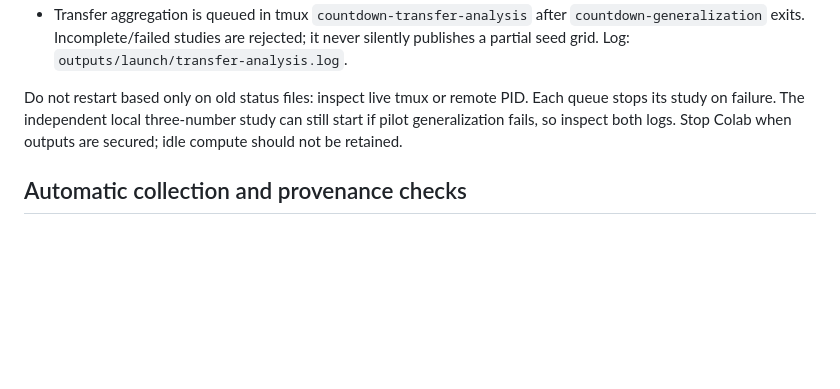
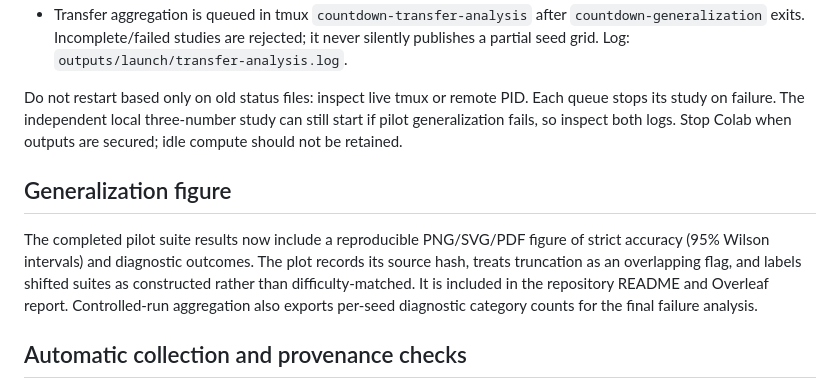
Before and after one commit to mohamedsobhi777/countdown-grpo, a Markdown page: docs/study-ledger.md, the part around the change. Drawn GitHub-style; blank space fills up the shorter version.

```diff
--- a/docs/study-ledger.md
+++ b/docs/study-ledger.md
@@ -96,6 +96,15 @@ Each queue stops its study on failure. The independent local three-number study
 can still start if pilot generalization fails, so inspect both logs. Stop Colab
 when outputs are secured; idle compute should not be retained.
 
+## Generalization figure
+
+The completed pilot suite results now include a reproducible PNG/SVG/PDF figure
+of strict accuracy (95% Wilson intervals) and diagnostic outcomes. The plot
+records its source hash, treats truncation as an overlapping flag, and labels
+shifted suites as constructed rather than difficulty-matched. It is included
+in the repository README and Overleaf report. Controlled-run aggregation also
+exports per-seed diagnostic category counts for the final failure analysis.
+
 ## Automatic collection and provenance checks
 
 `scripts/collect_colab_study.py` collects each completed Colab job with a SHA-256
```
Also changed, not shown: README.md (+2 -0 lines), results/study/generalization-pilot/generalization-comparison.png (added), 10 other files.
